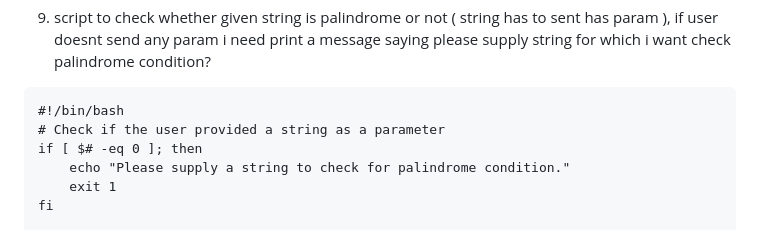
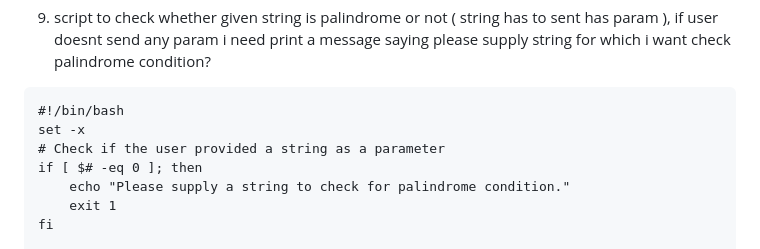
Before and after one commit to Safiquddin/Lets-Practice, a Markdown page: README.md, the part around the change. Drawn GitHub-style.

````diff
--- a/README.md
+++ b/README.md
@@ -100,6 +100,7 @@ fi
 9. script to check whether given string is palindrome or not ( string has to sent has param ), if user doesnt send any param i need print a message saying please supply string for which i want check palindrome condition?
 ```
 #!/bin/bash
+set -x
 # Check if the user provided a string as a parameter
 if [ $# -eq 0 ]; then
     echo "Please supply a string to check for palindrome condition."
````
